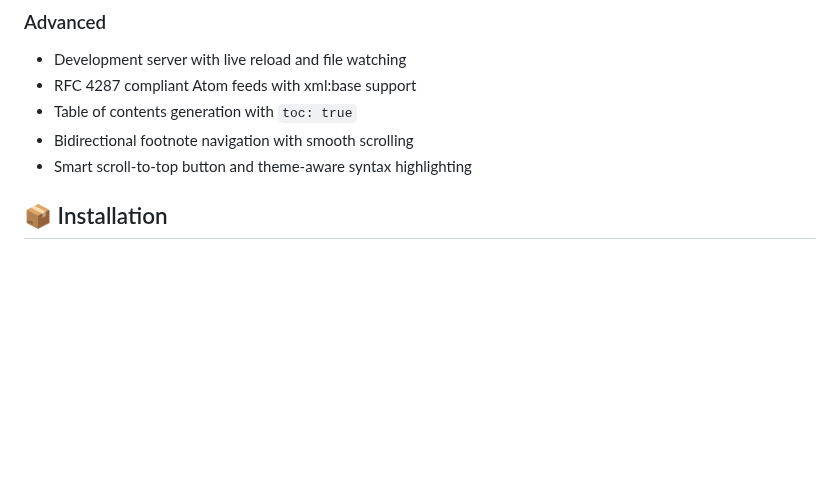
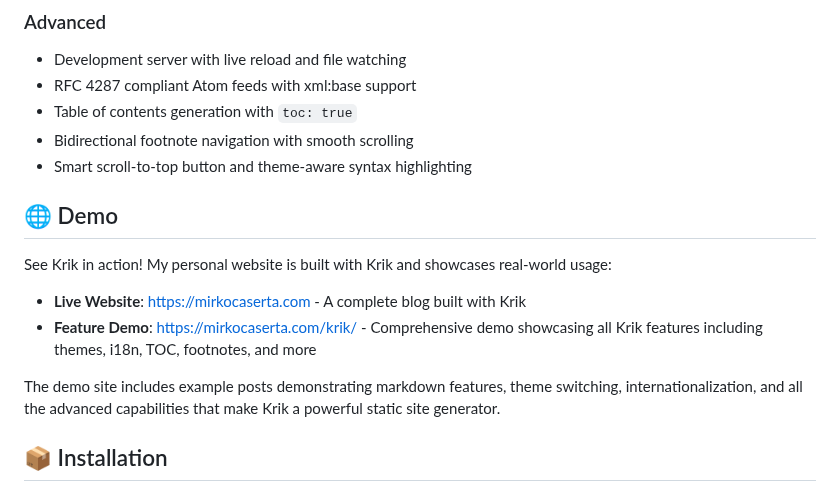
Before and after one commit to mcaserta/krik, a Markdown page: README.md, the part around the change. GitHub-like rendering; blank space fills up the shorter version.

Commit message:
docs: add Demo section to README with live site links
Add Demo section showcasing:
- Live website at https://mirkocaserta.com (real-world usage)
- Feature demo at https://mirkocaserta.com/krik/ (comprehensive showcase)
- Description of what users can expect to see

This provides immediate examples for potential users to explore
Krik's capabilities before installation.

🤖 Generated with [Claude Code](https://claude.ai/code)

Co-Authored-By: Claude <noreply@anthropic.com>

```diff
--- a/README.md
+++ b/README.md
@@ -25,6 +25,15 @@ A fast static site generator written in Rust 🦀 that transforms Markdown files
 - Table of contents generation with `toc: true`
 - Bidirectional footnote navigation with smooth scrolling
 - Smart scroll-to-top button and theme-aware syntax highlighting
+
+## 🌐 Demo
+
+See Krik in action! My personal website is built with Krik and showcases real-world usage:
+
+- **Live Website**: [https://mirkocaserta.com](https://mirkocaserta.com) - A complete blog built with Krik
+- **Feature Demo**: [https://mirkocaserta.com/krik/](https://mirkocaserta.com/krik/) - Comprehensive demo showcasing all Krik features including themes, i18n, TOC, footnotes, and more
+
+The demo site includes example posts demonstrating markdown features, theme switching, internationalization, and all the advanced capabilities that make Krik a powerful static site generator.
 
 ## 📦 Installation
 
```
